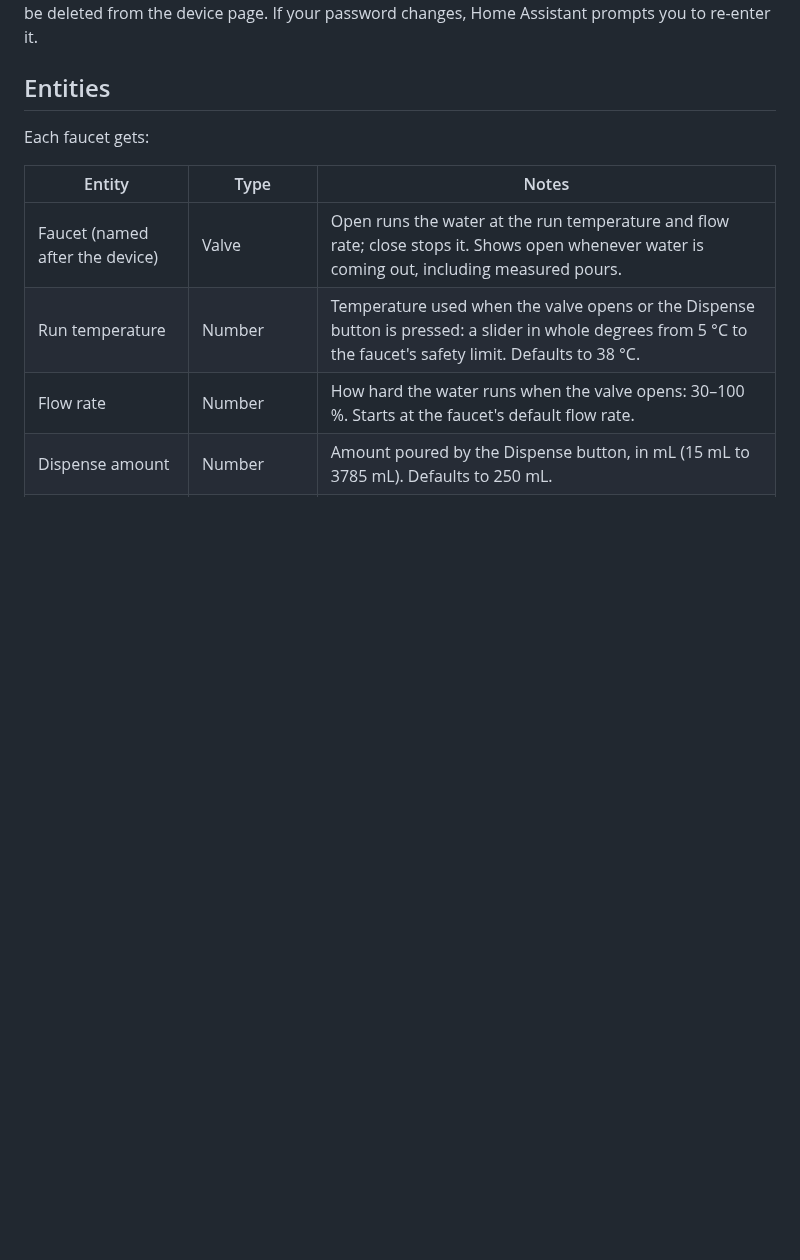
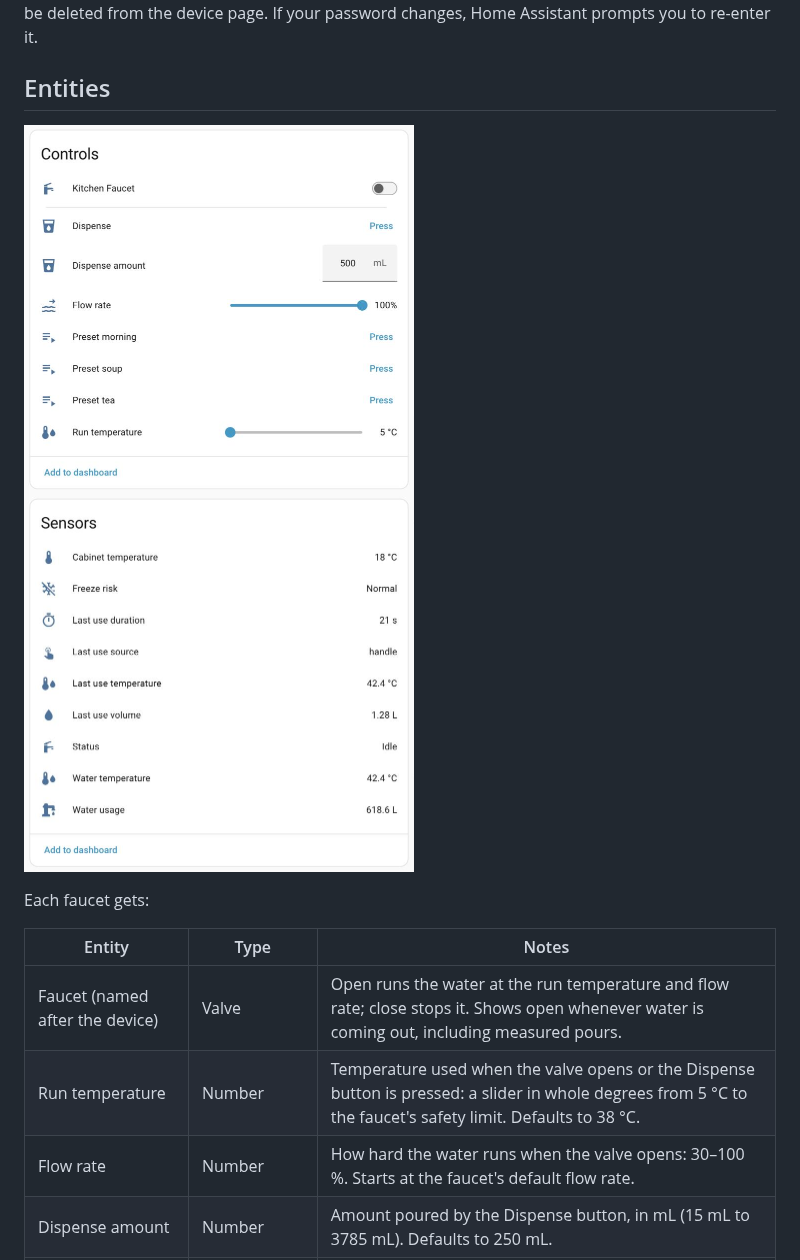
Before and after one commit to dk1/ha-moen-smart-faucet, a Markdown page: README.md, the part around the change. GitHub-like rendering; pictures changed too: docs/images/controls.png (added), docs/images/sensors.png (added); blank space fills up the shorter version.

Commit message:
README: device page screenshots

```diff
--- a/README.md
+++ b/README.md
@@ -52,6 +52,11 @@ appear automatically, and ones removed can be deleted from the device page. If y
 Assistant prompts you to re-enter it.
 
 ## Entities
+
+<p>
+  <img src="https://raw.githubusercontent.com/dk1/ha-moen-smart-faucet/main/docs/images/controls.png" alt="Faucet controls on the device page" width="390">
+  <img src="https://raw.githubusercontent.com/dk1/ha-moen-smart-faucet/main/docs/images/sensors.png" alt="Faucet sensors on the device page" width="390">
+</p>
 
 Each faucet gets:
 
```
